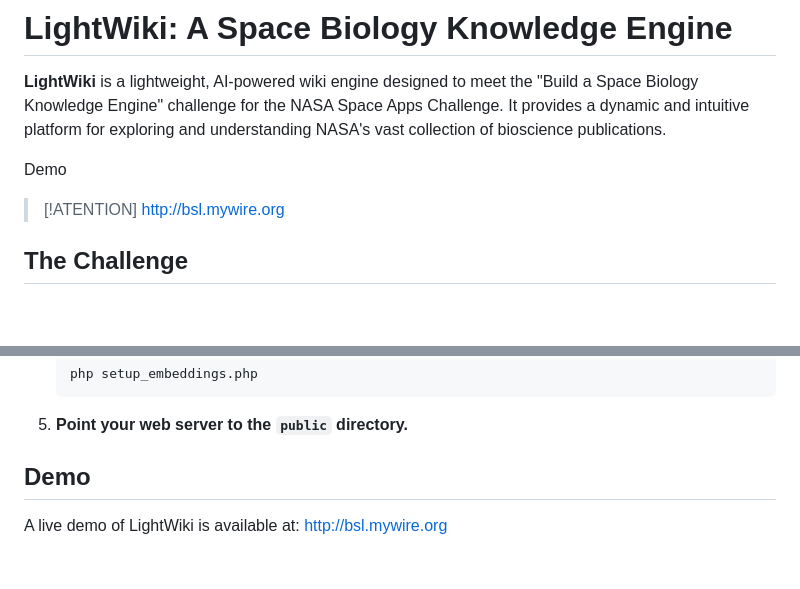
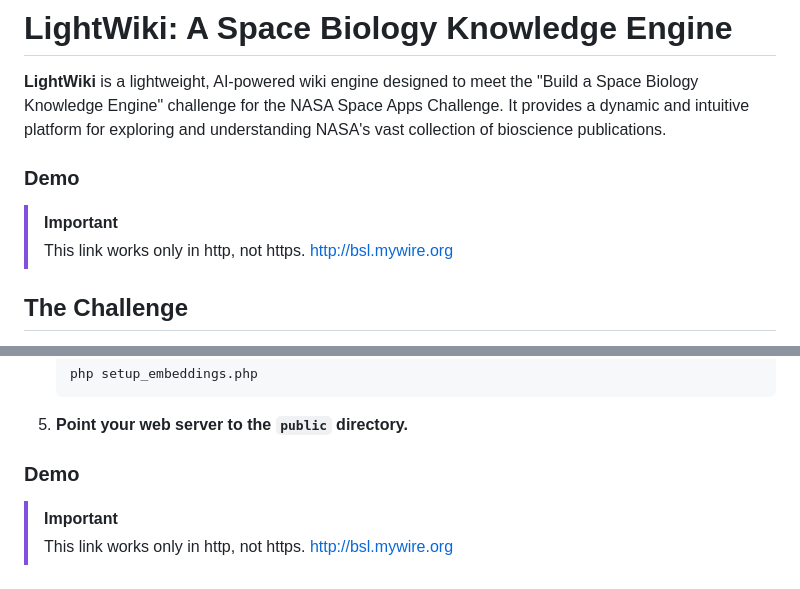
Before and after one commit to CoderXYZ7/lightWiki, a Markdown page: readme.md, 2 parts joined by grey strips. Rendered like a GitHub page; blank space fills up the shorter version.

````diff
--- a/readme.md
+++ b/readme.md
@@ -2,8 +2,9 @@
 
 **LightWiki** is a lightweight, AI-powered wiki engine designed to meet the "Build a Space Biology Knowledge Engine" challenge for the NASA Space Apps Challenge. It provides a dynamic and intuitive platform for exploring and understanding NASA's vast collection of bioscience publications.
 
-Demo
->[!ATENTION]
+### Demo
+> [!IMPORTANT]
+> This link works only in http, not https.
 [http://bsl.mywire.org](http://bsl.mywire.org)
 
 ## The Challenge
@@ -77,6 +78,7 @@ LightWiki includes a comprehensive REST API that allows for programmatic access
     ```
 5.  **Point your web server to the `public` directory.**
 
-## Demo
-
-A live demo of LightWiki is available at: [http://bsl.mywire.org](http://bsl.mywire.org)
+### Demo
+> [!IMPORTANT]
+> This link works only in http, not https.
+[http://bsl.mywire.org](http://bsl.mywire.org)
````
